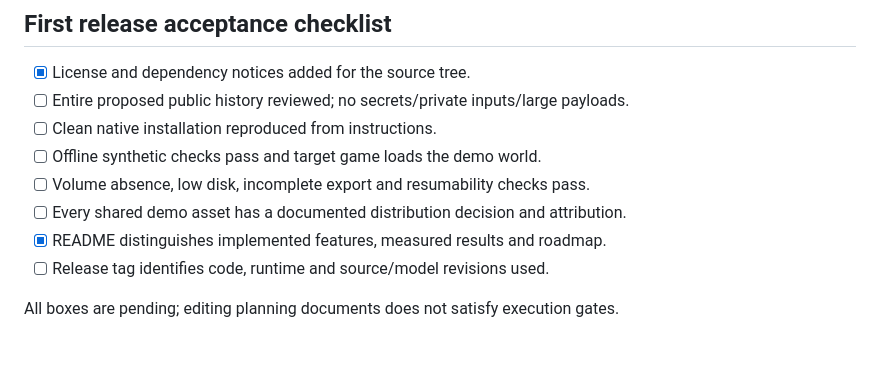
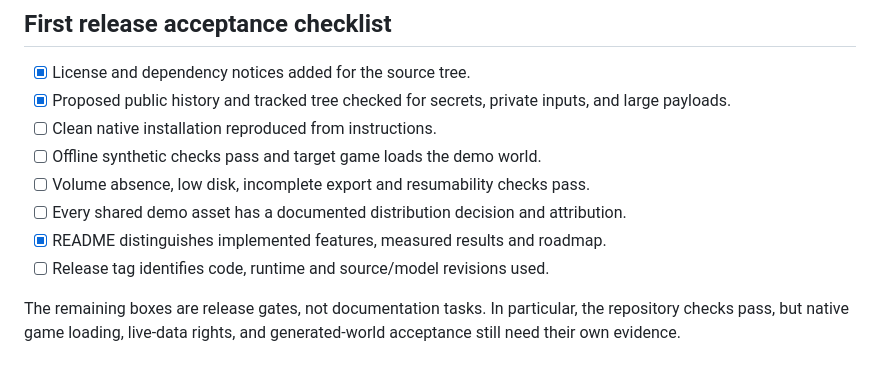
Before and after one commit to EricSpencer00/earthcraft, a Markdown page: docs/PUBLIC_RELEASE.md, the part around the change. GitHub-like rendering.

Commit message:
docs: record the completed publication checks

```diff
--- a/docs/PUBLIC_RELEASE.md
+++ b/docs/PUBLIC_RELEASE.md
@@ -66,7 +66,7 @@ At publication time, confirm the destination owner/name, selected license, clean
 ## First release acceptance checklist
 
 - [x] License and dependency notices added for the source tree.
-- [ ] Entire proposed public history reviewed; no secrets/private inputs/large payloads.
+- [x] Proposed public history and tracked tree checked for secrets, private inputs, and large payloads.
 - [ ] Clean native installation reproduced from instructions.
 - [ ] Offline synthetic checks pass and target game loads the demo world.
 - [ ] Volume absence, low disk, incomplete export and resumability checks pass.
@@ -74,4 +74,6 @@ At publication time, confirm the destination owner/name, selected license, clean
 - [x] README distinguishes implemented features, measured results and roadmap.
 - [ ] Release tag identifies code, runtime and source/model revisions used.
 
-All boxes are pending; editing planning documents does not satisfy execution gates.
+The remaining boxes are release gates, not documentation tasks. In particular,
+the repository checks pass, but native game loading, live-data rights, and
+generated-world acceptance still need their own evidence.
```
